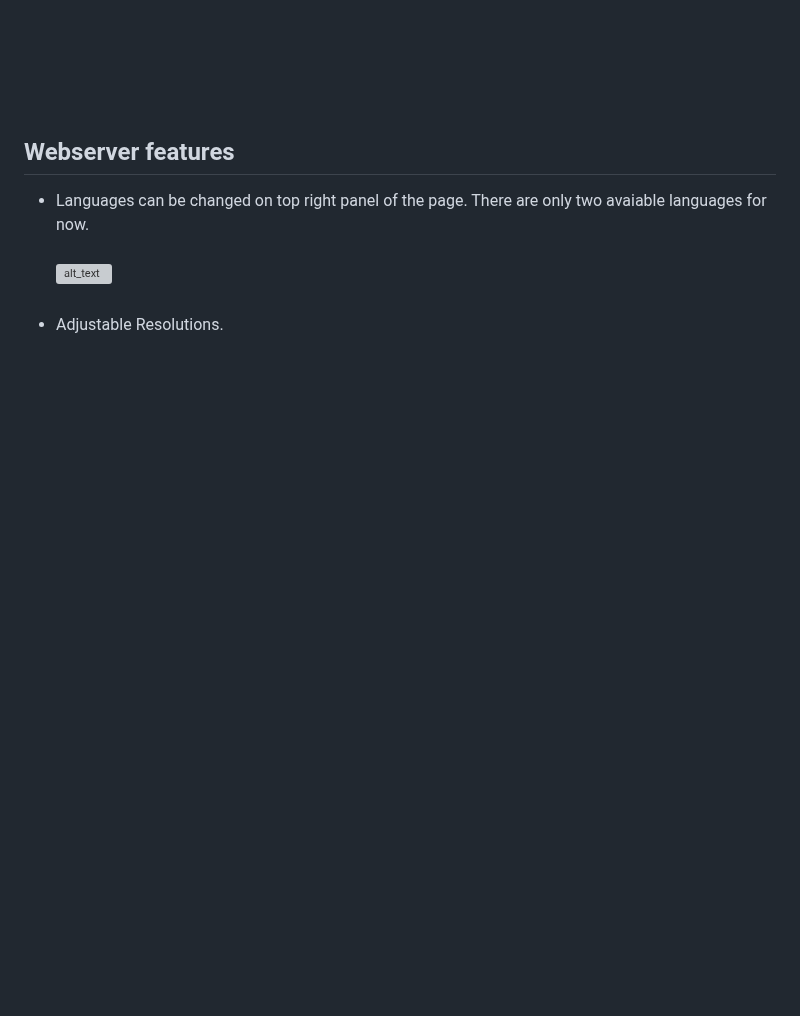
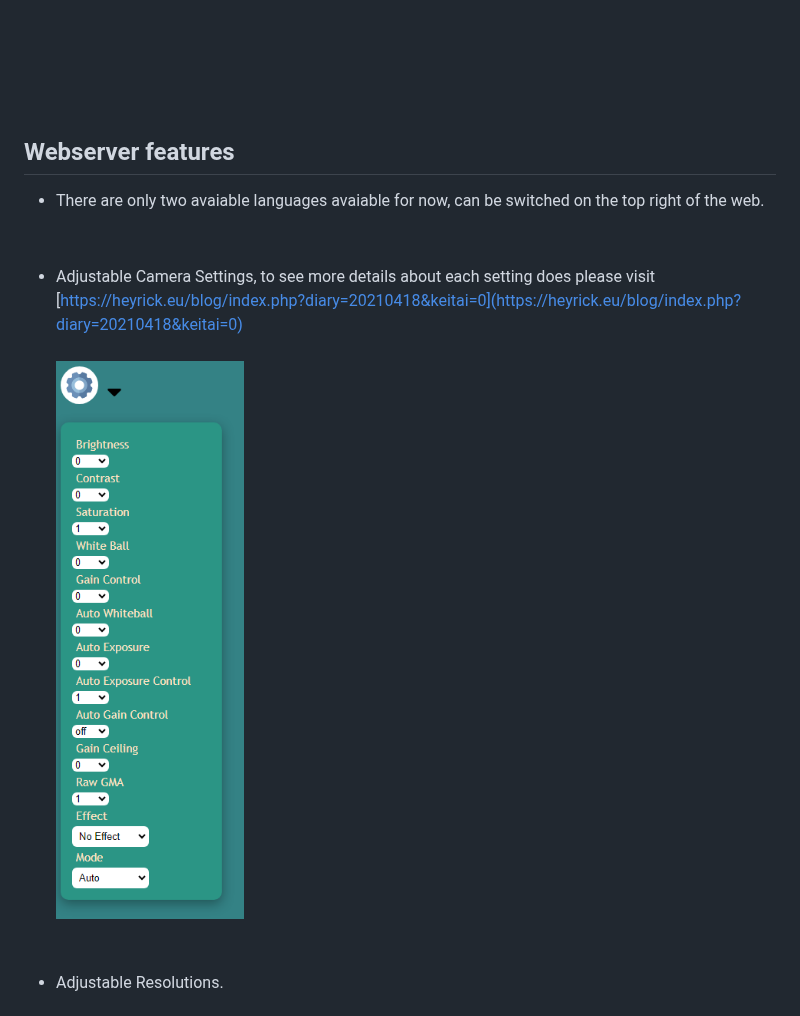
Before and after one commit to San279/camera-webserver-for-esp32S3, a Markdown page: README.md, the part around one of its changes. Drawn GitHub-style; blank space fills up the shorter version; grey boxes are pictures that could not be loaded.

```diff
--- a/README.md
+++ b/README.md
@@ -37,7 +37,9 @@ This project was intended to use for collecting images from Esp32S3 to train [FO
 ![alt text](/Images_for_readme/done.PNG)<br /><br />
 <br /><br /><br /><br />
 ## Webserver features
-- Languages can be changed on top right panel of the page. There are only two avaiable languages for now. <br /><br />
-![alt_text](/Images_for_readme/language.PNG)
-<br /><br />
+- There are only two avaiable languages avaiable for now, can be switched on the top right of the web.
+<br /><br /><br />
+- Adjustable Camera Settings, to see more details about each setting does please visit [https://heyrick.eu/blog/index.php?diary=20210418&keitai=0](https://heyrick.eu/blog/index.php?diary=20210418&keitai=0) <br /><br />
+![alt text](/Images_for_readme/setting.PNG)
+<br /><br /><br />
 - Adjustable Resolutions. <br /><br />
```
Also changed, not shown: other parts of README.md (+10 -26 lines).
